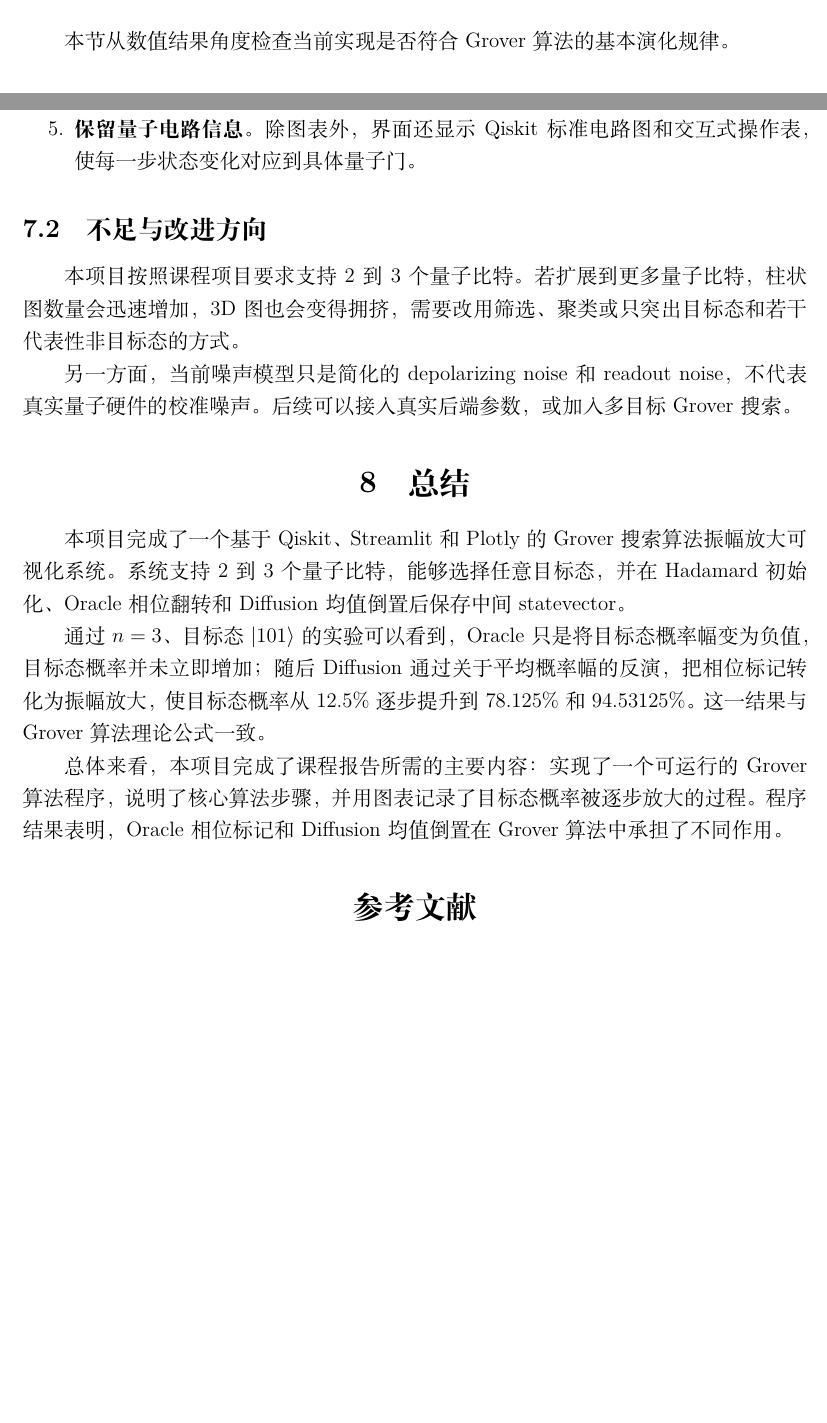
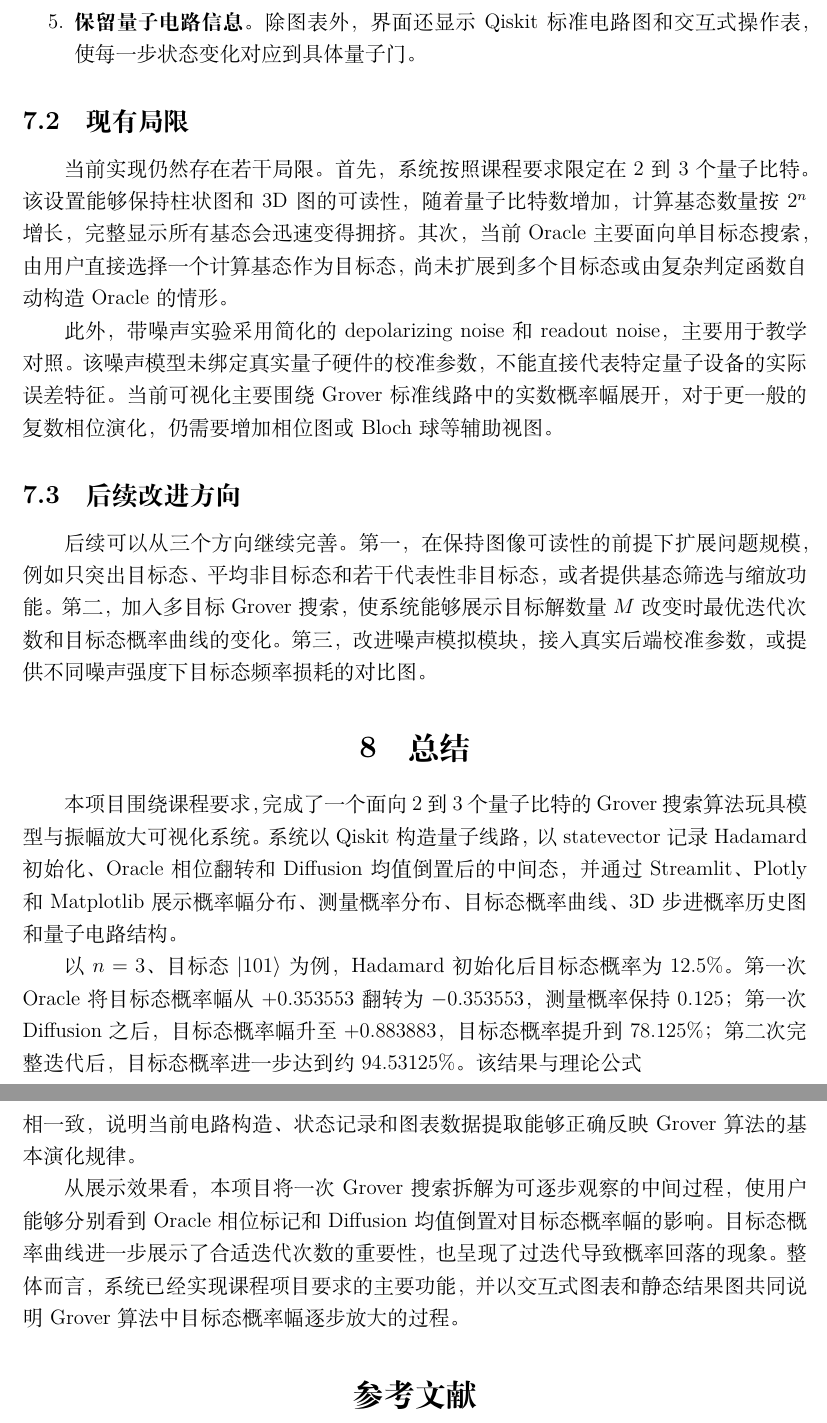
Before and after one commit to hazel10000/ZJU-Grover-Visualizer, a LaTeX document (report/grover_report.tex, which reads report/sections/06_results.tex, report/sections/07_features_limits.tex, report/sections/08_conclusion.tex): two parts of pages 16 and 20 of 20 before the commit and two parts of pages 20 and 21 of 21 after it, joined at a grey line, cut at the place of the change, the shorter picture padded with empty space. Compiled offline with XeLaTeX.

Commit message:
继续对报告内容进行润色

```diff
--- a/report/sections/06_results.tex
+++ b/report/sections/06_results.tex
@@ -1,3 +1,2 @@
 \section{运行结果}
 
-本节从数值结果角度检查当前实现是否符合Grover算法的基本演化规律。
--- a/report/sections/07_features_limits.tex
+++ b/report/sections/07_features_limits.tex
@@ -10,8 +12,26 @@
   \item \textbf{保留量子电路信息。} 除图表外，界面还显示Qiskit标准电路图和交互式操作表，使每一步状态变化对应到具体量子门。
 \end{enumerate}
 
-\subsection{不足与改进方向}
+\subsection{现有局限}
 
-本项目按照课程项目要求支持2到3个量子比特。若扩展到更多量子比特，柱状图数量会迅速增加，3D图也会变得拥挤，需要改用筛选、聚类或只突出目标态和若干代表性非目标态的方式。
+当前实现仍然存在若干局限。
+首先，系统按照课程要求限定在2到3个量子比特。
+该设置能够保持柱状图和3D图的可读性，随着量子比特数增加，
+计算基态数量按\(2^n\)增长，完整显示所有基态会迅速变得拥挤。
+其次，当前Oracle主要面向单目标态搜索，由用户直接选择一个计算基态作为目标态，
+尚未扩展到多个目标态或由复杂判定函数自动构造Oracle的情形。
 
-另一方面，当前噪声模型只是简化的depolarizing noise和readout noise，不代表真实量子硬件的校准噪声。后续可以接入真实后端参数，或加入多目标Grover搜索。
+此外，带噪声实验采用简化的depolarizing noise和readout noise，主要用于教学对照。
+该噪声模型未绑定真实量子硬件的校准参数，不能直接代表特定量子设备的实际误差特征。
+当前可视化主要围绕Grover标准线路中的实数概率幅展开，对于更一般的复数相位演化，
+仍需要增加相位图或Bloch球等辅助视图。
+
+\subsection{后续改进方向}
+
+后续可以从三个方向继续完善。
+第一，在保持图像可读性的前提下扩展问题规模，
+例如只突出目标态、平均非目标态和若干代表性非目标态，或者提供基态筛选与缩放功能。
+第二，加入多目标Grover搜索，
+使系统能够展示目标解数量\(M\)改变时最优迭代次数和目标态概率曲线的变化。
+第三，改进噪声模拟模块，
+接入真实后端校准参数，或提供不同噪声强度下目标态频率损耗的对比图。
--- a/report/sections/08_conclusion.tex
+++ b/report/sections/08_conclusion.tex
@@ -1,7 +1,22 @@
 \section{总结}
 
-本项目完成了一个基于Qiskit、Streamlit和Plotly的Grover搜索算法振幅放大可视化系统。系统支持2到3个量子比特，能够选择任意目标态，并在Hadamard初始化、Oracle相位翻转和Diffusion均值倒置后保存中间statevector。
+本项目围绕课程要求，完成了一个面向2到3个量子比特的Grover搜索算法玩具模型与振幅放大可视化系统。
+系统以Qiskit构造量子线路，
+以statevector记录Hadamard初始化、Oracle相位翻转和Diffusion均值倒置后的中间态，
+并通过Streamlit、Plotly和Matplotlib展示概率幅分布、测量概率分布、
+目标态概率曲线、3D步进概率历史图和量子电路结构。
 
-通过\(n=3\)、目标态\(|101\rangle\)的实验可以看到，Oracle只是将目标态概率幅变为负值，目标态概率并未立即增加；随后Diffusion通过关于平均概率幅的反演，把相位标记转化为振幅放大，使目标态概率从\(12.5\%\)逐步提升到\(78.125\%\)和\(94.53125\%\)。这一结果与Grover算法理论公式一致。
+以\(n=3\)、目标态\(|101\rangle\)为例，Hadamard初始化后目标态概率为\(12.5\%\)。
+第一次Oracle将目标态概率幅从\(+0.353553\)翻转为\(-0.353553\)，测量概率保持\(0.125\)；
+第一次Diffusion之后，目标态概率幅升至\(+0.883883\)，目标态概率提升到\(78.125\%\)；
+第二次完整迭代后，目标态概率进一步达到约\(94.53125\%\)。该结果与理论公式
+\[
+    P_r=\sin^2\big((2r+1)\theta\big),\qquad \sin\theta=\frac{1}{\sqrt{N}}
+\]
+相一致，说明当前电路构造、状态记录和图表数据提取能够正确反映Grover算法的基本演化规律。
 
-总体来看，本项目完成了课程报告所需的主要内容：实现了一个可运行的Grover算法程序，说明了核心算法步骤，并用图表记录了目标态概率被逐步放大的过程。程序结果表明，Oracle相位标记和Diffusion均值倒置在Grover算法中承担了不同作用。
+从展示效果看，本项目将一次Grover搜索拆解为可逐步观察的中间过程，
+使用户能够分别看到Oracle相位标记和Diffusion均值倒置对目标态概率幅的影响。
+目标态概率曲线进一步展示了合适迭代次数的重要性，也呈现了过迭代导致概率回落的现象。
+整体而言，系统已经实现课程项目要求的主要功能，
+并以交互式图表和静态结果图共同说明Grover算法中目标态概率幅逐步放大的过程。
```
Also changed, not shown: report/grover_report.pdf, report/sections/09_references.tex (indentation only), report/sections/06_results.tex (77 more changed lines), report/sections/07_features_limits.tex (2 more changed lines), 7 other files.
